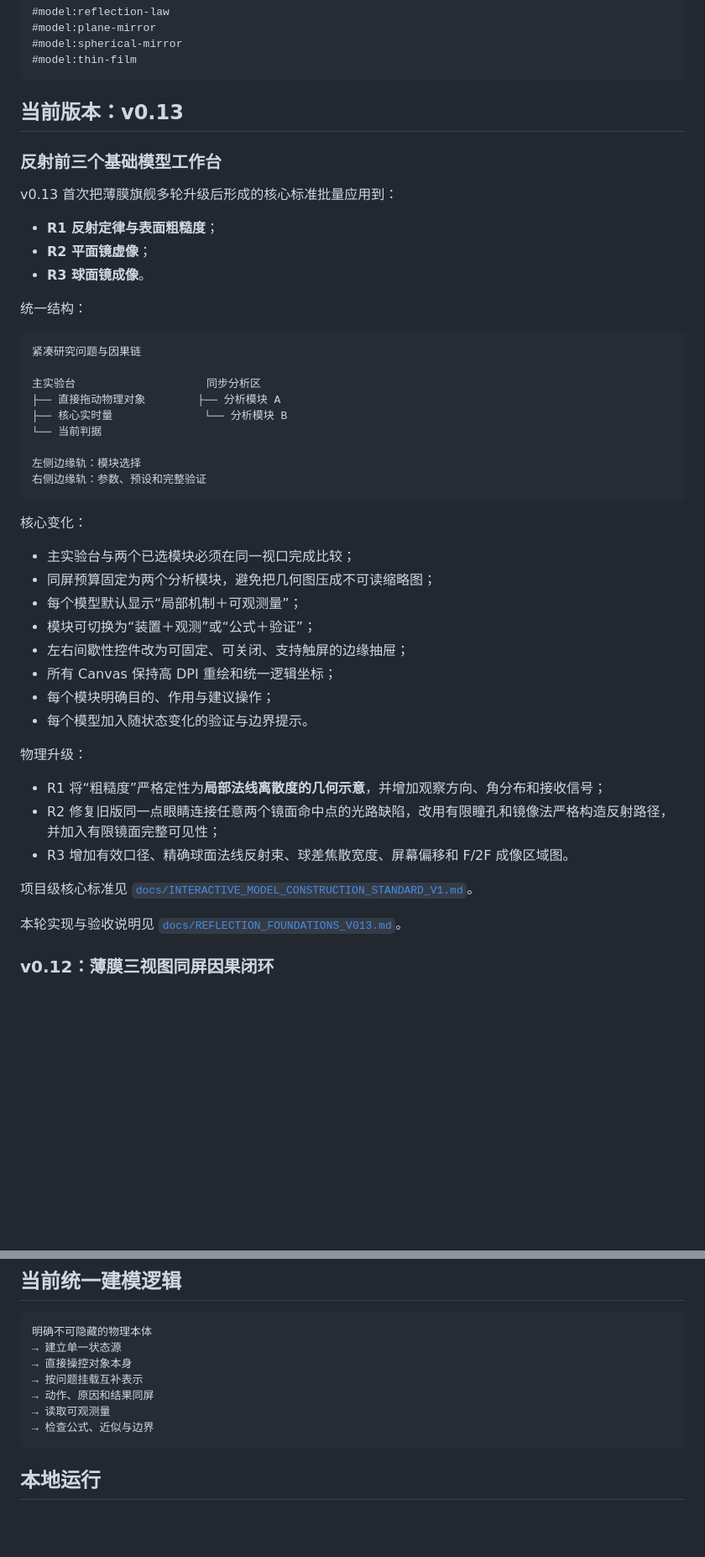
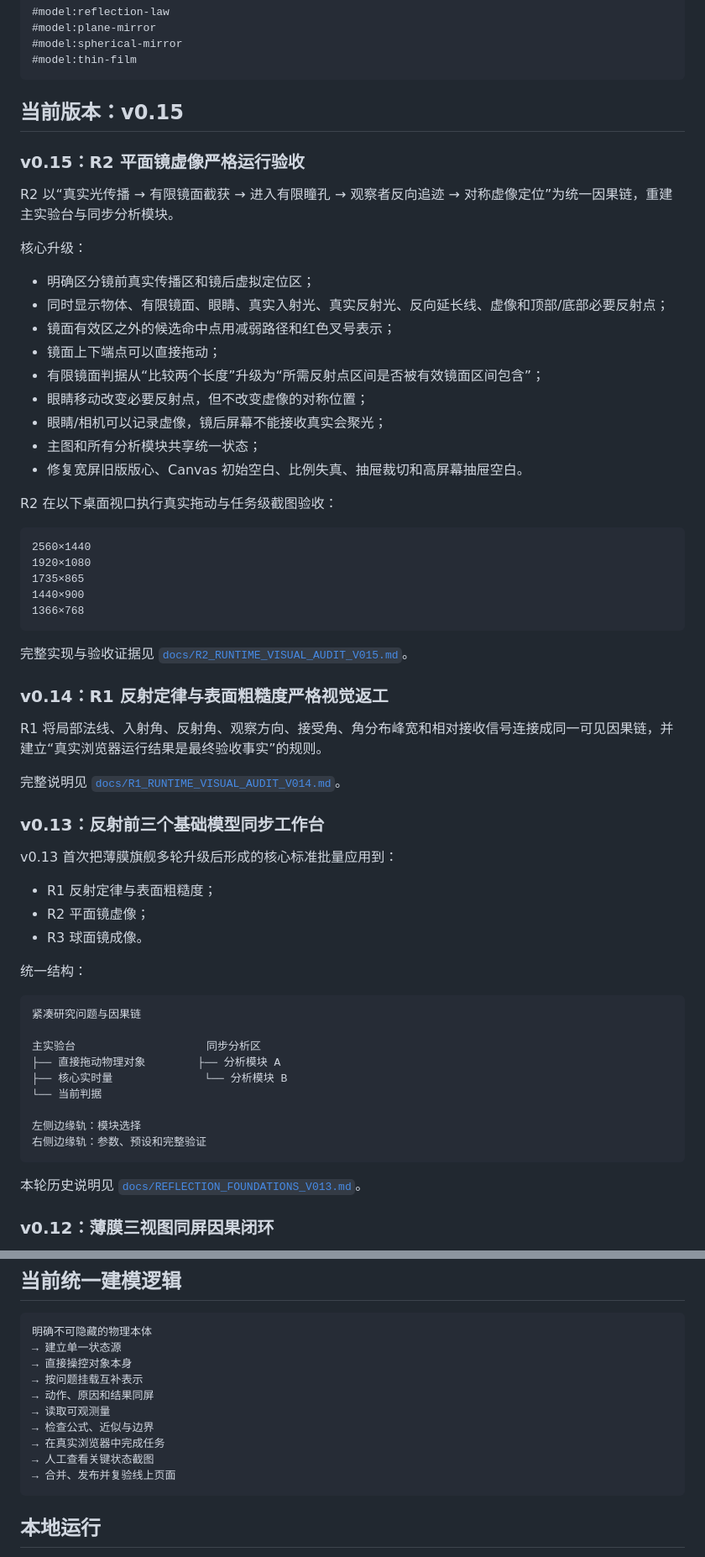
Before and after one commit to feiyanwoqi-arch/Model-Demo-Webpage, a Markdown page: README.md, 2 parts joined by grey strips. Shown at 84% size. GitHub-like rendering; blank space fills up the shorter version.

Commit message:
docs: update project overview for R2 v0.15 and v1.2 standards

````diff
--- a/README.md
+++ b/README.md
@@ -17,15 +17,49 @@ GitHub Pages 从 `main` 分支根目录自动发布：
 #model:thin-film
 ```
 
-## 当前版本：v0.13
+## 当前版本：v0.15
 
-### 反射前三个基础模型工作台
+### v0.15：R2 平面镜虚像严格运行验收
+
+R2 以“真实光传播 → 有限镜面截获 → 进入有限瞳孔 → 观察者反向追迹 → 对称虚像定位”为统一因果链，重建主实验台与同步分析模块。
+
+核心升级：
+
+- 明确区分镜前真实传播区和镜后虚拟定位区；
+- 同时显示物体、有限镜面、眼睛、真实入射光、真实反射光、反向延长线、虚像和顶部/底部必要反射点；
+- 镜面有效区之外的候选命中点用减弱路径和红色叉号表示；
+- 镜面上下端点可以直接拖动；
+- 有限镜面判据从“比较两个长度”升级为“所需反射点区间是否被有效镜面区间包含”；
+- 眼睛移动改变必要反射点，但不改变虚像的对称位置；
+- 眼睛/相机可以记录虚像，镜后屏幕不能接收真实会聚光；
+- 主图和所有分析模块共享统一状态；
+- 修复宽屏旧版版心、Canvas 初始空白、比例失真、抽屉裁切和高屏幕抽屉空白。
+
+R2 在以下桌面视口执行真实拖动与任务级截图验收：
+
+```text
+2560×1440
+1920×1080
+1735×865
+1440×900
+1366×768
+```
+
+完整实现与验收证据见 [`docs/R2_RUNTIME_VISUAL_AUDIT_V015.md`](docs/R2_RUNTIME_VISUAL_AUDIT_V015.md)。
+
+### v0.14：R1 反射定律与表面粗糙度严格视觉返工
+
+R1 将局部法线、入射角、反射角、观察方向、接受角、角分布峰宽和相对接收信号连接成同一可见因果链，并建立“真实浏览器运行结果是最终验收事实”的规则。
+
+完整说明见 [`docs/R1_RUNTIME_VISUAL_AUDIT_V014.md`](docs/R1_RUNTIME_VISUAL_AUDIT_V014.md)。
+
+### v0.13：反射前三个基础模型同步工作台
 
 v0.13 首次把薄膜旗舰多轮升级后形成的核心标准批量应用到：
 
-- **R1 反射定律与表面粗糙度**；
-- **R2 平面镜虚像**；
-- **R3 球面镜成像**。
+- R1 反射定律与表面粗糙度；
+- R2 平面镜虚像；
+- R3 球面镜成像。
 
 统一结构：
 
@@ -41,26 +75,7 @@ v0.13 首次把薄膜旗舰多轮升级后形成的核心标准批量应用到
 右侧边缘轨：参数、预设和完整验证
 ```
 
-核心变化：
-
-- 主实验台与两个已选模块必须在同一视口完成比较；
-- 同屏预算固定为两个分析模块，避免把几何图压成不可读缩略图；
-- 每个模型默认显示“局部机制＋可观测量”；
-- 模块可切换为“装置＋观测”或“公式＋验证”；
-- 左右间歇性控件改为可固定、可关闭、支持触屏的边缘抽屉；
-- 所有 Canvas 保持高 DPI 重绘和统一逻辑坐标；
-- 每个模块明确目的、作用与建议操作；
-- 每个模型加入随状态变化的验证与边界提示。
-
-物理升级：
-
-- R1 将“粗糙度”严格定性为**局部法线离散度的几何示意**，并增加观察方向、角分布和接收信号；
-- R2 修复旧版同一点眼睛连接任意两个镜面命中点的光路缺陷，改用有限瞳孔和镜像法严格构造反射路径，并加入有限镜面完整可见性；
-- R3 增加有效口径、精确球面法线反射束、球差焦散宽度、屏幕偏移和 F/2F 成像区域图。
-
-项目级核心标准见 [`docs/INTERACTIVE_MODEL_CONSTRUCTION_STANDARD_V1.md`](docs/INTERACTIVE_MODEL_CONSTRUCTION_STANDARD_V1.md)。
-
-本轮实现与验收说明见 [`docs/REFLECTION_FOUNDATIONS_V013.md`](docs/REFLECTION_FOUNDATIONS_V013.md)。
+本轮历史说明见 [`docs/REFLECTION_FOUNDATIONS_V013.md`](docs/REFLECTION_FOUNDATIONS_V013.md)。
 
 ### v0.12：薄膜三视图同屏因果闭环
 
@@ -131,6 +165,9 @@ v0.12 修复“状态同步但观察不同步”的缺陷。当用户选择两
 → 动作、原因和结果同屏
 → 读取可观测量
 → 检查公式、近似与边界
+→ 在真实浏览器中完成任务
+→ 人工查看关键状态截图
+→ 合并、发布并复验线上页面
 ```
 
 ## 本地运行
````
Also changed, not shown: other parts of README.md (+43 -5 lines).
